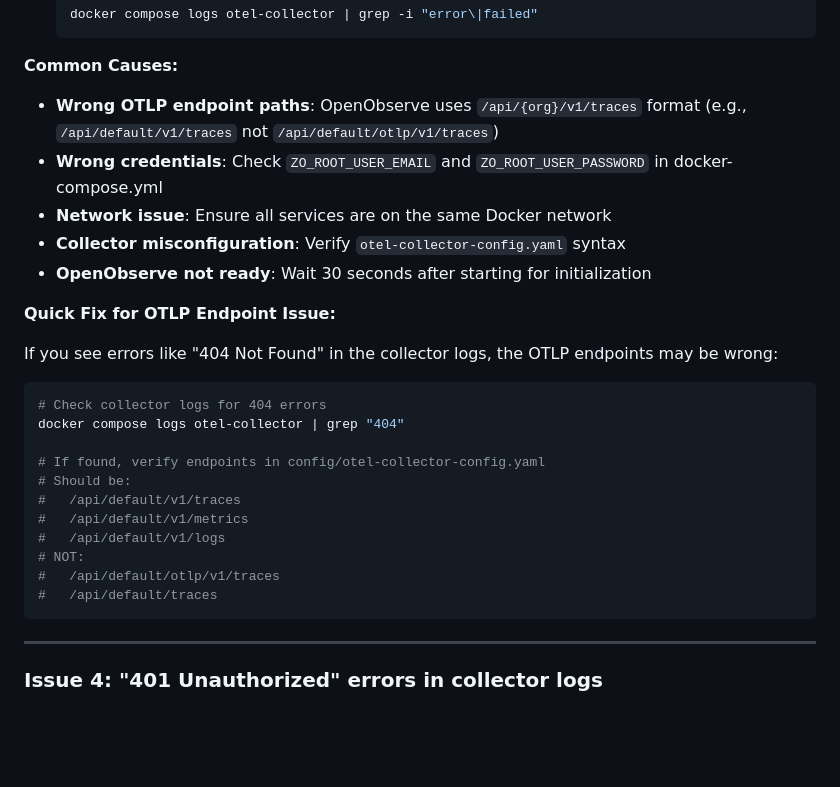
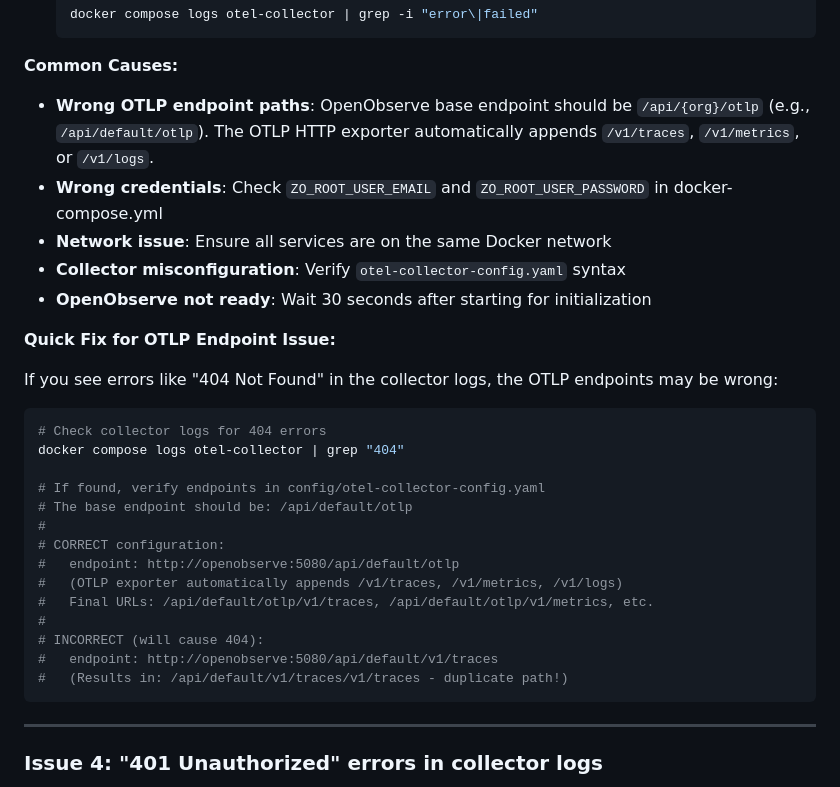
Before and after one commit to shubhssays/iot-realtime-anomalies-detector, a Markdown page: observability/TROUBLESHOOTING.md, the part around the change. GitHub-like rendering; blank space fills up the shorter version.

Commit message:
Update TROUBLESHOOTING.md with correct OTLP endpoint format
Agent-Logs-Url: https://github.com/shubhssays/iot-realtime-anomalies-detector/sessions/40713a62-f48c-46ed-a34e-3687f2a3f586

Co-authored-by: shubhssays <46086986+shubhssays@users.noreply.github.com>

````diff
--- a/observability/TROUBLESHOOTING.md
+++ b/observability/TROUBLESHOOTING.md
@@ -227,7 +227,7 @@ This was an issue in earlier versions where the healthcheck used `wget` which wa
 
 **Common Causes:**
 
-- **Wrong OTLP endpoint paths**: OpenObserve uses `/api/{org}/v1/traces` format (e.g., `/api/default/v1/traces` not `/api/default/otlp/v1/traces`)
+- **Wrong OTLP endpoint paths**: OpenObserve base endpoint should be `/api/{org}/otlp` (e.g., `/api/default/otlp`). The OTLP HTTP exporter automatically appends `/v1/traces`, `/v1/metrics`, or `/v1/logs`.
 - **Wrong credentials**: Check `ZO_ROOT_USER_EMAIL` and `ZO_ROOT_USER_PASSWORD` in docker-compose.yml
 - **Network issue**: Ensure all services are on the same Docker network
 - **Collector misconfiguration**: Verify `otel-collector-config.yaml` syntax
@@ -242,13 +242,16 @@ If you see errors like "404 Not Found" in the collector logs, the OTLP endpoints
 docker compose logs otel-collector | grep "404"
 
 # If found, verify endpoints in config/otel-collector-config.yaml
-# Should be:
-#   /api/default/v1/traces
-#   /api/default/v1/metrics
-#   /api/default/v1/logs
-# NOT:
-#   /api/default/otlp/v1/traces
-#   /api/default/traces
+# The base endpoint should be: /api/default/otlp
+#
+# CORRECT configuration:
+#   endpoint: http://openobserve:5080/api/default/otlp
+#   (OTLP exporter automatically appends /v1/traces, /v1/metrics, /v1/logs)
+#   Final URLs: /api/default/otlp/v1/traces, /api/default/otlp/v1/metrics, etc.
+#
+# INCORRECT (will cause 404):
+#   endpoint: http://openobserve:5080/api/default/v1/traces
+#   (Results in: /api/default/v1/traces/v1/traces - duplicate path!)
 ```
 
 ---
````
